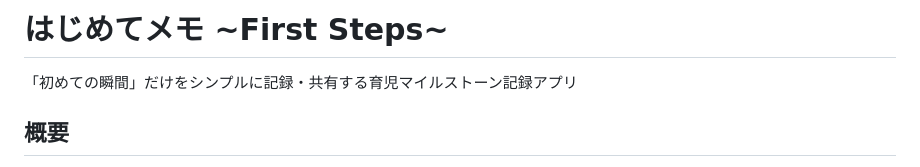
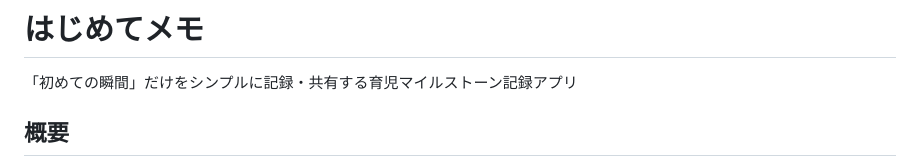
Before and after one commit to yuya-fujita-1201/FirstSteps, a Markdown page: first_steps/README.md, the part around the change. Rendered like a GitHub page.

```diff
--- a/first_steps/README.md
+++ b/first_steps/README.md
@@ -1,4 +1,4 @@
-# はじめてメモ ~First Steps~
+# はじめてメモ
 
 「初めての瞬間」だけをシンプルに記録・共有する育児マイルストーン記録アプリ
 
```
